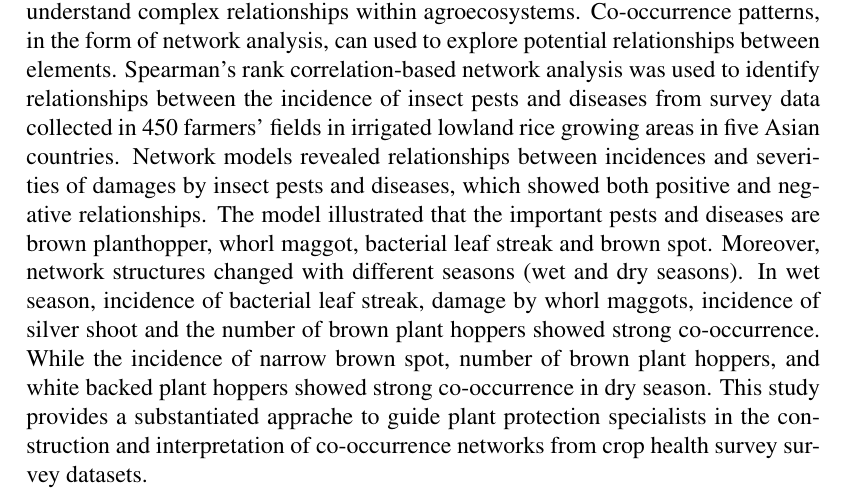
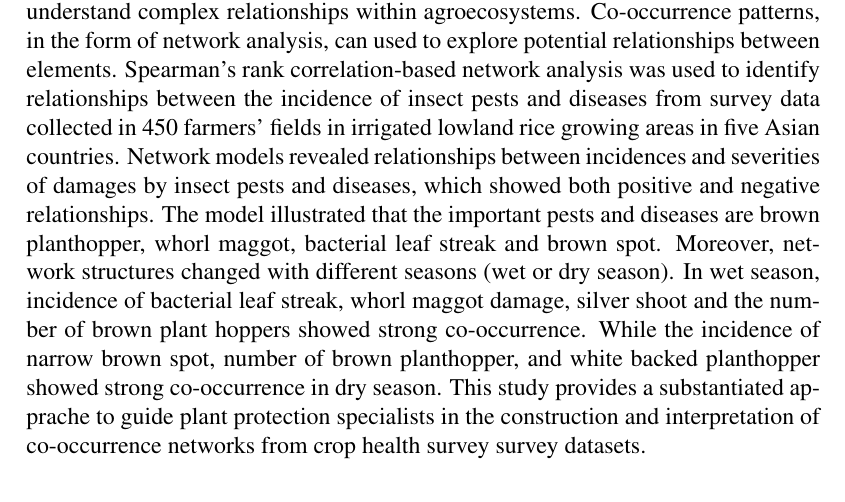
Before and after one commit to sithjaisong/seminar-2015-2, a LaTeX document (seminar2015_2.tex): part of the page, cut so that both start at the same text. Compiled offline with pdfLaTeX.

Commit message:
Edits and comments

```diff
--- a/seminar2015_2.tex
+++ b/seminar2015_2.tex
@@ -37,9 +36,9 @@ s.jaisong@irri.org}
 %If the symbol is not available, spell it out (e.g., theta).
 %Character limit is 1,490 characters including spaces (Approximately 250 word count).
 %
-% Are you sure about those years?
-% Did network analysis allow you insights into severity when we collect incidence of injury data?
-% I don't think your last sentence is correct.
-Pests are the blocks in the big wall of yield losses that plant protection specialists must scale due to the need to increase crop productivity. Surveys of farmers' fields are useful sources of data to help us determine the importance of pests and understand complex relationships within agroecosystems. Co-occurrence patterns, in the form of network analysis, can used to explore potential relationships between elements. Spearman's rank correlation-based network analysis was used to identify relationships between the incidence of insect pests and diseases from survey data collected in 450 farmers' fields in irrigated lowland rice growing areas in five Asian countries. Network models revealed relationships between incidences and severities of damages by insect pests and diseases, which showed both positive and negative relationships. The model illustrated that the important pests and diseases are brown planthopper, whorl maggot, bacterial leaf streak and brown spot. Moreover, network structures changed with different seasons (wet and dry seasons). In wet season, incidence of bacterial leaf streak, damage by whorl maggots, incidence of silver shoot and the number of brown plant hoppers showed strong co-occurrence. While the incidence of narrow brown spot, number of brown plant hoppers, and white backed plant hoppers showed strong co-occurrence in dry season. This study provides a substantiated apprache to guide plant protection specialists in the construction and interpretation of co-occurrence networks from crop health survey survey datasets.
+
+% Length is 1542 characters including spaces. Please shorten to 1490.
+% Last sentence makes more sense, but you've still misspelled a word.
+Pests are the blocks in the big wall of yield losses that plant protection specialists must scale due to the need to increase crop productivity. Surveys of farmers' fields are useful sources of data to help us determine the importance of pests and understand complex relationships within agroecosystems. Co-occurrence patterns, in the form of network analysis, can used to explore potential relationships between elements. Spearman's rank correlation-based network analysis was used to identify relationships between the incidence of insect pests and diseases from survey data collected in 450 farmers' fields in irrigated lowland rice growing areas in five Asian countries. Network models revealed relationships between incidences and severities of damages by insect pests and diseases, which showed both positive and negative relationships. The model illustrated that the important pests and diseases are brown planthopper, whorl maggot, bacterial leaf streak and brown spot. Moreover, network structures changed with different seasons (wet or dry season). In wet season, incidence of bacterial leaf streak, whorl maggot damage, silver shoot and the number of brown plant hoppers showed strong co-occurrence. While the incidence of narrow brown spot, number of brown planthopper, and white backed planthopper showed strong co-occurrence in dry season. This study provides a substantiated apprache to guide plant protection specialists in the construction and interpretation of co-occurrence networks from crop health survey survey datasets.
 
 \end{document}
```
Also changed, not shown: seminar2015_2.pdf, seminar2015_2.tex (1 more changed lines).
